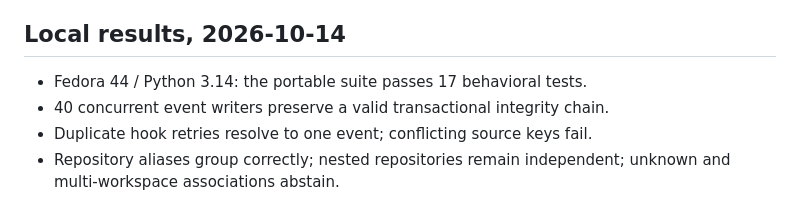
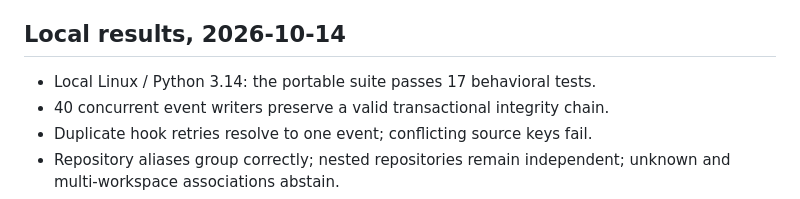
Before and after one commit to M-o-liver/asip-linux, a Markdown page: docs/QUALIFICATION.md, the part around the change. Rendered like a GitHub page.

```diff
--- a/docs/QUALIFICATION.md
+++ b/docs/QUALIFICATION.md
@@ -5,7 +5,7 @@ desktop/account qualification. It is updated with the release's actual results.
 
 ## Local results, 2026-10-14
 
-- Fedora 44 / Python 3.14: the portable suite passes 17 behavioral tests.
+- Local Linux / Python 3.14: the portable suite passes 17 behavioral tests.
 - 40 concurrent event writers preserve a valid transactional integrity chain.
 - Duplicate hook retries resolve to one event; conflicting source keys fail.
 - Repository aliases group correctly; nested repositories remain independent;
```
Also changed, not shown: docs/RELEASE_3.md (+9 -7 lines).
